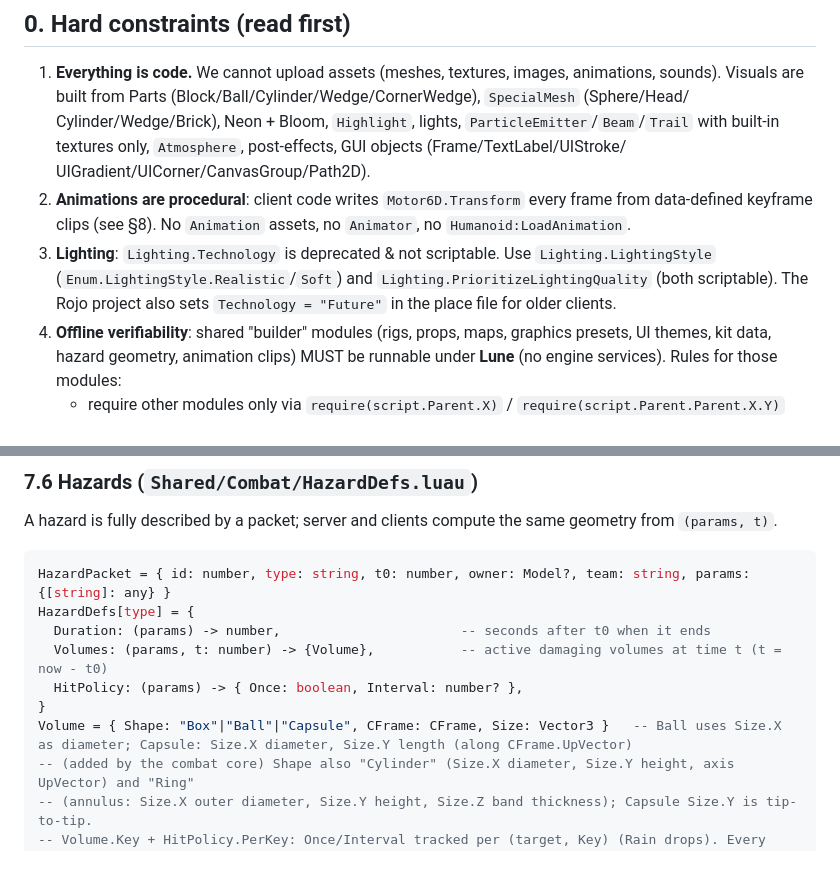
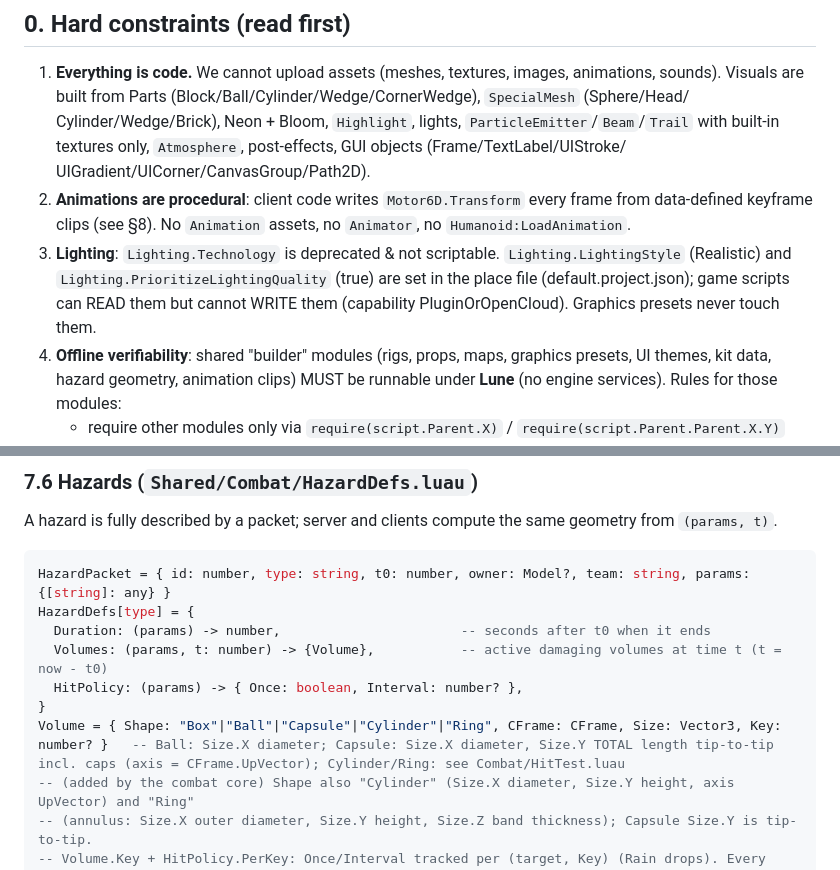
Before and after one commit to amber122345678910-tech/game, a Markdown page: SoulVerdict/docs/SPEC.md, 2 parts joined by grey strips. Rendered like a GitHub page.

```diff
--- a/SoulVerdict/docs/SPEC.md
+++ b/SoulVerdict/docs/SPEC.md
@@ -19,9 +19,9 @@ No Robux monetisation of any kind. No ripped sprites/music.
    UIGradient/UICorner/CanvasGroup/Path2D).
 2. **Animations are procedural**: client code writes `Motor6D.Transform` every frame from data-defined
    keyframe clips (see §8). No `Animation` assets, no `Animator`, no `Humanoid:LoadAnimation`.
-3. **Lighting**: `Lighting.Technology` is deprecated & not scriptable. Use `Lighting.LightingStyle`
-   (`Enum.LightingStyle.Realistic`/`Soft`) and `Lighting.PrioritizeLightingQuality` (both scriptable).
-   The Rojo project also sets `Technology = "Future"` in the place file for older clients.
+3. **Lighting**: `Lighting.Technology` is deprecated & not scriptable. `Lighting.LightingStyle` (Realistic) and
+   `Lighting.PrioritizeLightingQuality` (true) are set in the place file (default.project.json); game scripts can
+   READ them but cannot WRITE them (capability PluginOrOpenCloud). Graphics presets never touch them.
 4. **Offline verifiability**: shared "builder" modules (rigs, props, maps, graphics presets, UI
    themes, kit data, hazard geometry, animation clips) MUST be runnable under **Lune** (no engine
    services). Rules for those modules:
@@ -485,7 +485,7 @@ HazardDefs[type] = {
   Volumes: (params, t: number) -> {Volume},           -- active damaging volumes at time t (t = now - t0)
   HitPolicy: (params) -> { Once: boolean, Interval: number? },
 }
-Volume = { Shape: "Box"|"Ball"|"Capsule", CFrame: CFrame, Size: Vector3 }   -- Ball uses Size.X as diameter; Capsule: Size.X diameter, Size.Y length (along CFrame.UpVector)
+Volume = { Shape: "Box"|"Ball"|"Capsule"|"Cylinder"|"Ring", CFrame: CFrame, Size: Vector3, Key: number? }   -- Ball: Size.X diameter; Capsule: Size.X diameter, Size.Y TOTAL length tip-to-tip incl. caps (axis = CFrame.UpVector); Cylinder/Ring: see Combat/HitTest.luau
 -- (added by the combat core) Shape also "Cylinder" (Size.X diameter, Size.Y height, axis UpVector) and "Ring"
 -- (annulus: Size.X outer diameter, Size.Y height, Size.Z band thickness); Capsule Size.Y is tip-to-tip.
 -- Volume.Key + HitPolicy.PerKey: Once/Interval tracked per (target, Key) (Rain drops). Every param, default and
```
Also changed, not shown: SoulVerdict/docs/AGENT_GUIDE.md (+24 -0 lines).
